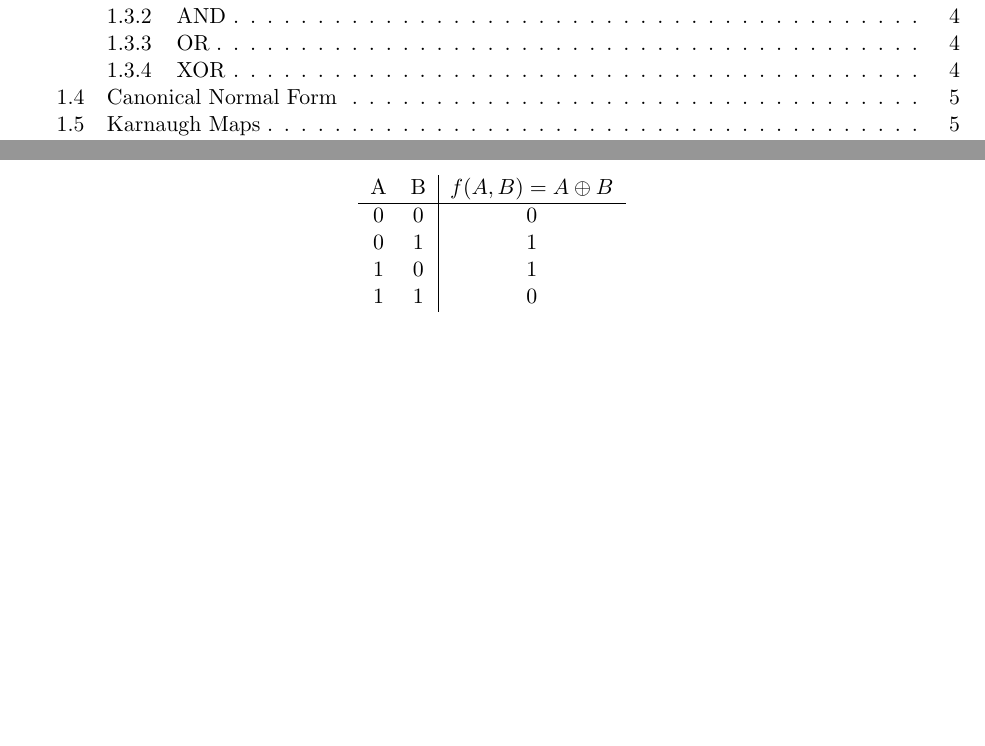
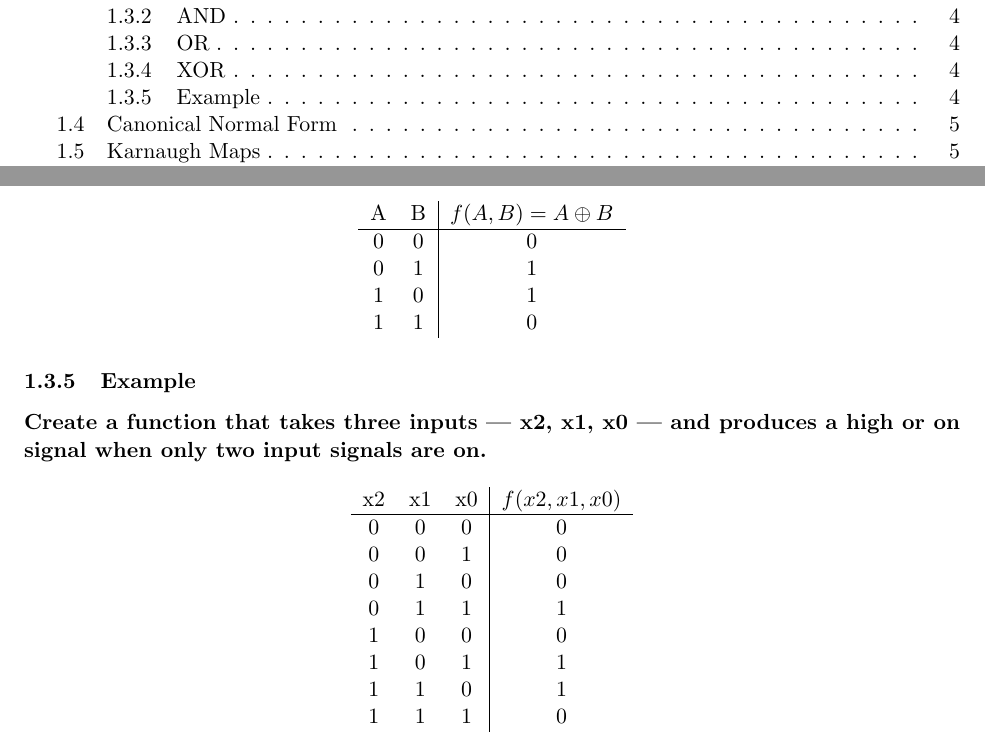
Before and after one commit to DavisCSClub/ECS154A, a LaTeX document (StudyGuide/main.tex): two parts of pages 2 and 5 of 10, joined at a grey line, cut so that both start at the same text, the shorter picture padded with empty space. Compiled offline with pdfLaTeX.

Commit message:
Added an example under truth tables.

```diff
--- a/StudyGuide/main.tex
+++ b/StudyGuide/main.tex
@@ -117,6 +117,26 @@ Truth tables are mathematical tables composing of every combination of inputs an
 		0	&	1	&	1\\
 		1	&	0	&	1\\
 		1	&	1	&	0
+	\end{tabular}
+\end{table}
+
+\subsubsection{Example}
+
+\textbf{Create a function that takes three inputs --- x2, x1, x0 --- and produces a high or on signal when only two input signals are on.}
+
+\begin{table}[H]
+	\centering
+	\begin{tabular}{c c c | c}
+		x2	&	x1	&	x0	&	\( f(x2,x1,x0) \)\\
+		\hline
+		0	&	0	&	0	&	0\\
+		0	&	0	&	1	&	0\\
+		0	&	1	&	0	&	0\\
+		0	&	1	&	1	&	1\\
+		1	&	0	&	0	&	0\\
+		1	&	0	&	1	&	1\\
+		1	&	1	&	0	&	1\\
+		1	&	1	&	1	&	0
 	\end{tabular}
 \end{table}
 
```
Also changed, not shown: StudyGuide/main.pdf, StudyGuide/main.tex (4 more changed lines), 1 other file.
